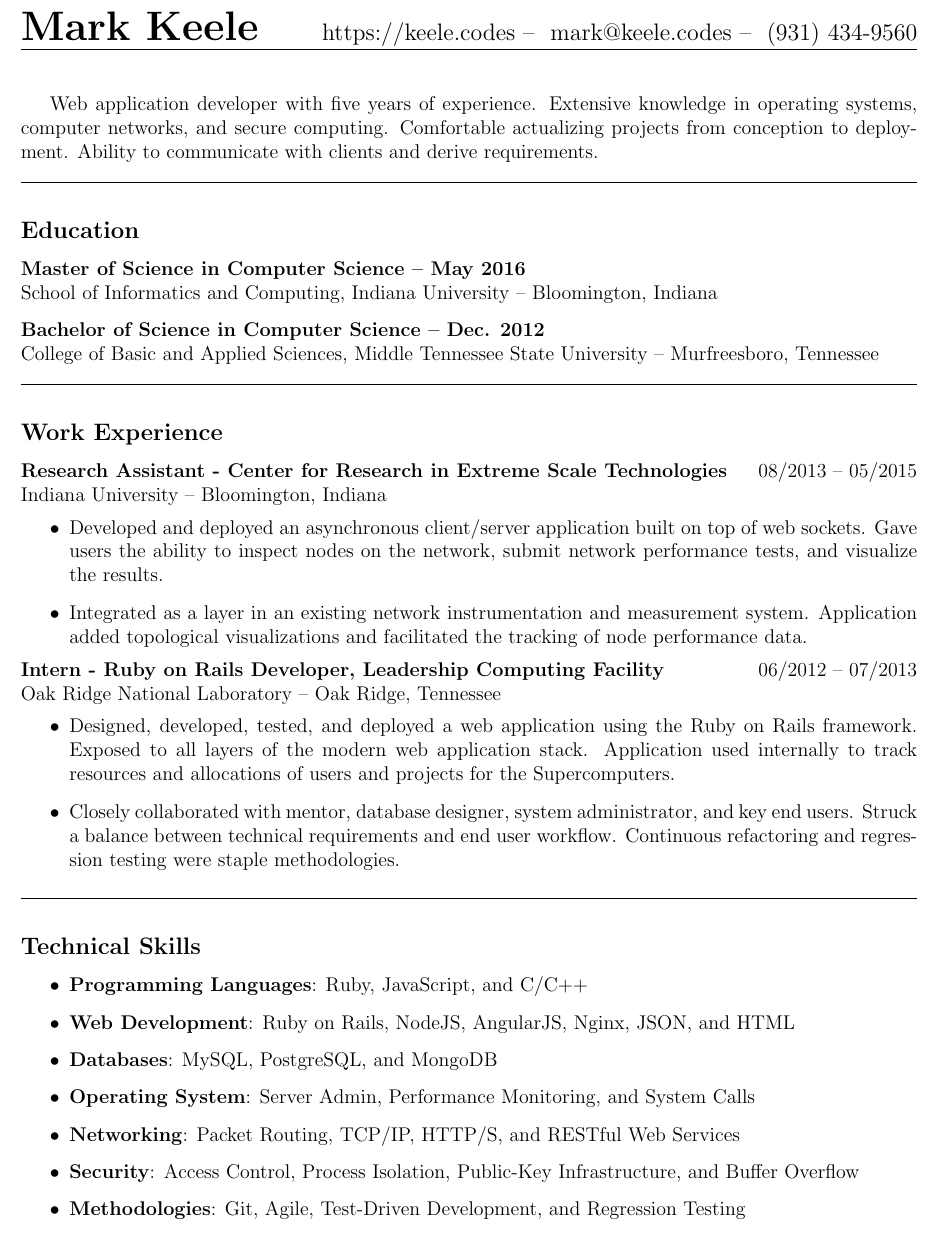
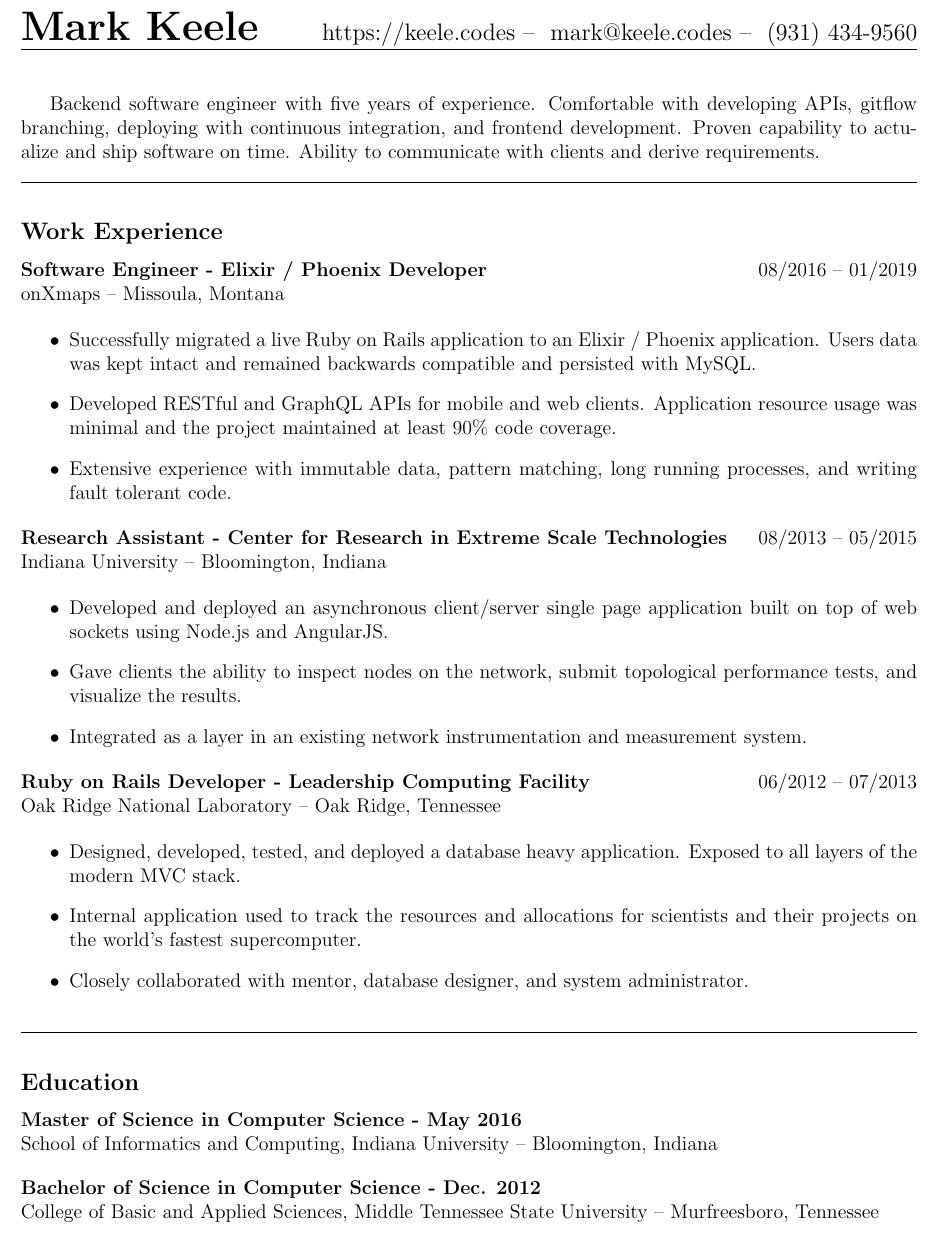
Before and after one commit to thekeele/resume, a LaTeX CV (resume-one-page/resume.tex): part of the page, cut so that both start at the same text. Compiled offline with pdfLaTeX.

Commit message:
update one page resume with latest work experience

```diff
--- a/resume-one-page/resume.tex
+++ b/resume-one-page/resume.tex
@@ -26,154 +25,64 @@
 \date{\today}
 \begin{document}
 
-Web application developer with five years of experience. Extensive knowledge in operating systems, computer networks, and secure computing. Comfortable actualizing projects from conception to deployment. Ability to communicate with clients and derive requirements.
+Backend software engineer with five years of experience. Comfortable with developing APIs, gitflow branching, deploying with continuous integration, and frontend development. Proven capability to actualize and ship software on time. Ability to communicate with clients and derive requirements.
+
+\noindent\rule{7.5in}{0.4pt}
+
+\subsection*{Work Experience}
+
+\noindent\textbf{Software Engineer - Elixir / Phoenix Developer}
+\hfill{08/2016 -- 01/2019} \\
+onXmaps -- Missoula, Montana
+
+\begin{itemize}
+
+  \item Successfully migrated a live Ruby on Rails application to an Elixir / Phoenix application. Users data was kept intact and remained backwards compatible and persisted with MySQL.
+
+  \item Developed RESTful and GraphQL APIs for mobile and web clients. Application resource usage was minimal and the project maintained at least 90\% code coverage.
+
+  \item Extensive experience with immutable data, pattern matching, long running processes, and writing fault tolerant code.
+
+\end{itemize}
+
+\noindent\textbf{Research Assistant - Center for Research in Extreme Scale Technologies}
+\hfill{08/2013 -- 05/2015} \\
+Indiana University -- Bloomington, Indiana
+
+\begin{itemize}
+
+  \item Developed and deployed an asynchronous client/server single page application
+  built on top of web sockets using Node.js and AngularJS.
+
+  \item Gave clients the ability to inspect nodes on the network, submit topological performance tests, and visualize the results.
+
+  \item Integrated as a layer in an existing network instrumentation and
+  measurement system.
+
+\end{itemize}
+
+
+\noindent\textbf{Ruby on Rails Developer - Leadership Computing Facility}
+\hfill{06/2012 -- 07/2013} \\
+Oak Ridge National Laboratory -- Oak Ridge, Tennessee
+
+\begin{itemize}
+
+	\item Designed, developed, tested, and deployed a database heavy application. Exposed to all layers of the modern MVC stack.
+
+  \item Internal application used to track the resources and allocations for scientists and their projects on the world's fastest supercomputer.
+
+  \item Closely collaborated with mentor, database designer, and system administrator.
+
+\end{itemize}
 
 \noindent\rule{7.5in}{0.4pt}
 
 \subsection*{Education}
 
-\textbf{Master of Science in Computer Science -- May 2016} \\
-% \hfill{GPA: 3.0/4.0} \\
+\textbf{Master of Science in Computer Science - May 2016} \\
 \bigskip School of Informatics and Computing, Indiana University -- Bloomington, Indiana \\
-\noindent\textbf{Bachelor of Science in Computer Science -- Dec. 2012} \\
-% \hfill{GPA: 3.0/4.0}\\
+\noindent\textbf{Bachelor of Science in Computer Science - Dec. 2012} \\
 College of Basic and Applied Sciences, Middle Tennessee State University -- Murfreesboro, Tennessee
 
-\noindent\rule{7.5in}{0.4pt}
-
-\subsection*{Work Experience}
-
-\textbf{Research Assistant - Center for Research in Extreme Scale Technologies}
-\hfill{08/2013 -- 05/2015} \\
-Indiana University -- Bloomington, Indiana
-
-\begin{itemize}
-
-  % \item Developed and deployed both a client side and server side web
-  % application that is used as a part of the GENI Network test bed.
-
-  \item Developed and deployed an asynchronous client/server application
-  built on top of web sockets. Gave users the ability to inspect nodes
-  on the network, submit network performance tests, and visualize the results.
-
-  % \item Exists as a layer in an existing network instrumentation and
-  % measurement system. Communicates with a central application that represents
-  % network topologies.
-
-  \item Integrated as a layer in an existing network instrumentation and
-  measurement system. Application added topological visualizations and
-  facilitated the tracking of node performance data.
-
-  % \item Presented conference talk on the functionality and capabilities of the software.
-  % Made available for attendees to experiment with.
-
-\end{itemize}
-
-
-\noindent\textbf{Intern - Ruby on Rails Developer, Leadership Computing Facility}
-\hfill{06/2012 -- 07/2013} \\
-Oak Ridge National Laboratory -- Oak Ridge, Tennessee
-
-\begin{itemize}
-
-	\item Designed, developed, tested, and deployed a web application using the Ruby
-	on Rails framework. Exposed to all layers of the modern web application stack.
-  Application used internally to track resources and allocations
-  of users and projects for the Supercomputers.
-
-  \item Closely collaborated with mentor, database designer, system administrator,
-  and key end users. Struck a balance between technical requirements and end user workflow.
-  Continuous refactoring and regression testing were staple methodologies.
-
-  % \item Engaged in Test Driven Development methodologies in a pair-programming environment
-  % with an emphasis on continuous refactoring.
-  % Regression testing using both scenario tests with Cucumber and unit tests with RSpec.
-
-\end{itemize}
-
-
-%\item \textbf{Lab Assistant, Business and Aerospace Lab}
-%\hfill{05/2008 -- 05/2012} \\
-%Middle Tennessee State University -- Murfreesboro, Tennessee
-%
-%\begin{itemize}
-%
-%  \item Assisted a high volume of students and faculty at the most visited
-%  computer laboratory on campus.
-%
-%  \item Mastered all computer software and hardware available in the laboratory.
-%  Software included Office Suite, Visual Studio, and AutoCAD. Hardware included
-%  printers, scanners, projectors, touchscreens, and computers.
-%
-%\end{itemize}
-
-%\item \textbf{Work Student Student, Computer Science Department}
-%\hfill{08/2007 -- 05/2008} \\
-%Middle Tennessee State University -- Murfreesboro, Tennessee
-
-%\begin{itemize}
-
-%	\item ...
-
-%	\item ...
-
-%\end{itemize}
-
-%\pagebreak
-
-%\item \textbf{Camera Operator, Peahead Productions}
-%\hfill{08/2003 -- 08/2007} \\
-%Channel 6 Studio -- Tullahoma, Tennessee
-
-%\begin{itemize}
-
-%	\item ...
-
-%	\item ...
-
-%\end{itemize}
-
-
-% \subsection*{Course Projects}
-
-% \begin{itemize}
-%   \item \textbf{XINU OS on Raspberry Pi}
-%   \begin{itemize}
-
-%     \item Wrote basic operating system commands and added synchronization support using semaphores.
-
-%     \item Included notion of futures and promises so that processes could synchronize on a given computation.
-
-%   \end{itemize}
-
-%   \item \textbf{Lux Ex Machina}
-%   \begin{itemize}
-
-%     \item An embedded system acting as a light meter that recommends shutter speed,
-%     aperture, and ISO to the user. Accomplished using ARM board, light sensor, and
-%     Wi-Fi adapter.
-
-%     \item Front-end web application used to receive data, make calculations, and
-%     respond to device dimensions. Experience was tailored for iPhone and Android smartphones.
-
-%   \end{itemize}
-
-% \end{itemize}
-
-\noindent\rule{7.5in}{0.4pt}
-
-\subsection*{Technical Skills}
-
-\begin{itemize}
-
-  \item\textbf{Programming Languages}: Ruby, JavaScript, and C/C++
-  \item\textbf{Web Development}: Ruby on Rails, NodeJS, AngularJS, Nginx, JSON, and HTML
-  \item\textbf{Databases}: MySQL, PostgreSQL, and MongoDB
-  \item\textbf{Operating System}: Server Admin, Performance Monitoring, and System Calls
-  \item\textbf{Networking}: Packet Routing, TCP/IP, HTTP/S, and RESTful Web Services
-  \item\textbf{Security}: Access Control, Process Isolation, Public-Key Infrastructure, and Buffer Overflow
-  \item\textbf{Methodologies}: Git, Agile, Test-Driven Development, and Regression Testing
-
-\end{itemize}
-
 \end{document}
```
Also changed, not shown: resume.pdf, resume-one-page/resume.tex (1 more changed lines).
